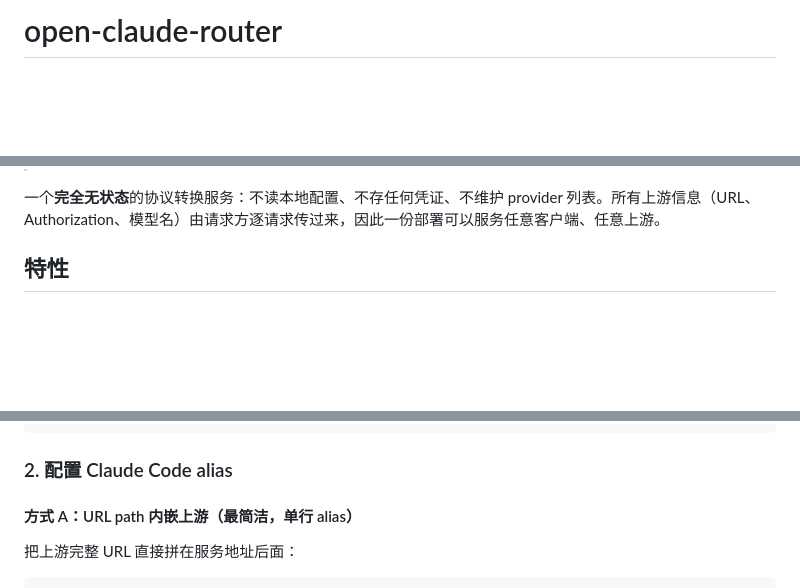
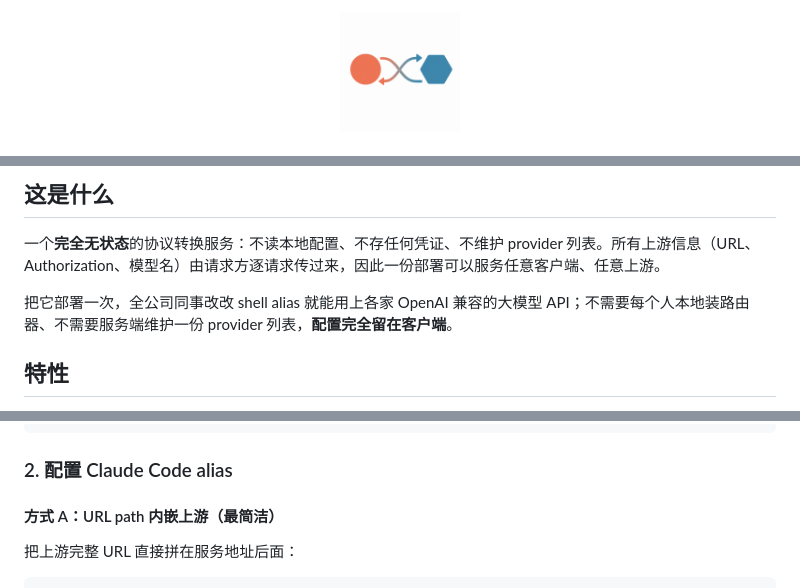
Before and after one commit to riba2534/open-claude-router, a Markdown page: README.md, 3 parts joined by grey strips. Drawn GitHub-style; pictures changed too: docs/logo.png (added); blank space fills up the shorter version.

```diff
--- a/README.md
+++ b/README.md
@@ -1,2 +1,4 @@
-# open-claude-router
+<p align="center">
+  <img src="docs/logo.png" alt="open-claude-router Logo" width="120" />
+</p>
 
@@ -4,5 +19,8 @@
+## 这是什么
 
 一个**完全无状态**的协议转换服务：不读本地配置、不存任何凭证、不维护 provider 列表。所有上游信息（URL、Authorization、模型名）由请求方逐请求传过来，因此一份部署可以服务任意客户端、任意上游。
+
+把它部署一次，全公司同事改改 shell alias 就能用上各家 OpenAI 兼容的大模型 API；不需要每个人本地装路由器、不需要服务端维护一份 provider 列表，**配置完全留在客户端**。
 
 ## 特性
 
@@ -31,7 +66,7 @@ docker run -d -p 3457:3457 --name ocr open-claude-router
 
 ### 2. 配置 Claude Code alias
 
-#### 方式 A：URL path 内嵌上游（最简洁，单行 alias）
+#### 方式 A：URL path 内嵌上游（最简洁）
 
 把上游完整 URL 直接拼在服务地址后面：
 
```
Also changed, not shown: other parts of README.md (+41 -24 lines).
